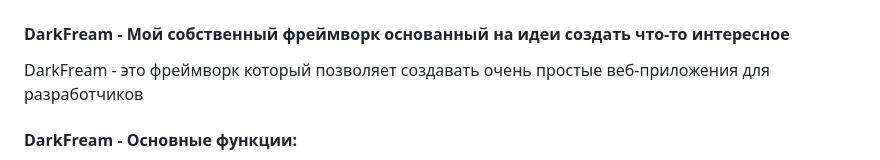
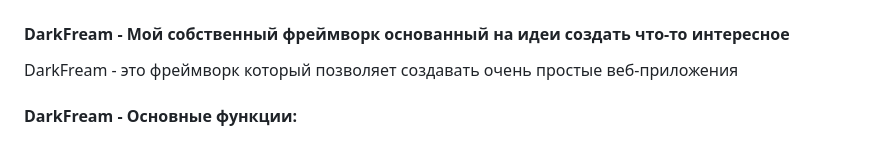
Before and after one commit to vsp210/DarkFreamMega, a Markdown page: README.md, the part around the change. Drawn GitHub-style.

```diff
--- a/README.md
+++ b/README.md
@@ -5,7 +5,7 @@
 
 
 #### DarkFream - Мой собственный фреймворк основанный на идеи создать что-то интересное
-DarkFream - это фреймворк который позволяет создавать очень простые веб-приложения для разработчиков
+DarkFream - это фреймворк который позволяет создавать очень простые веб-приложения
 
 
 #### DarkFream - Основные функции:
```
